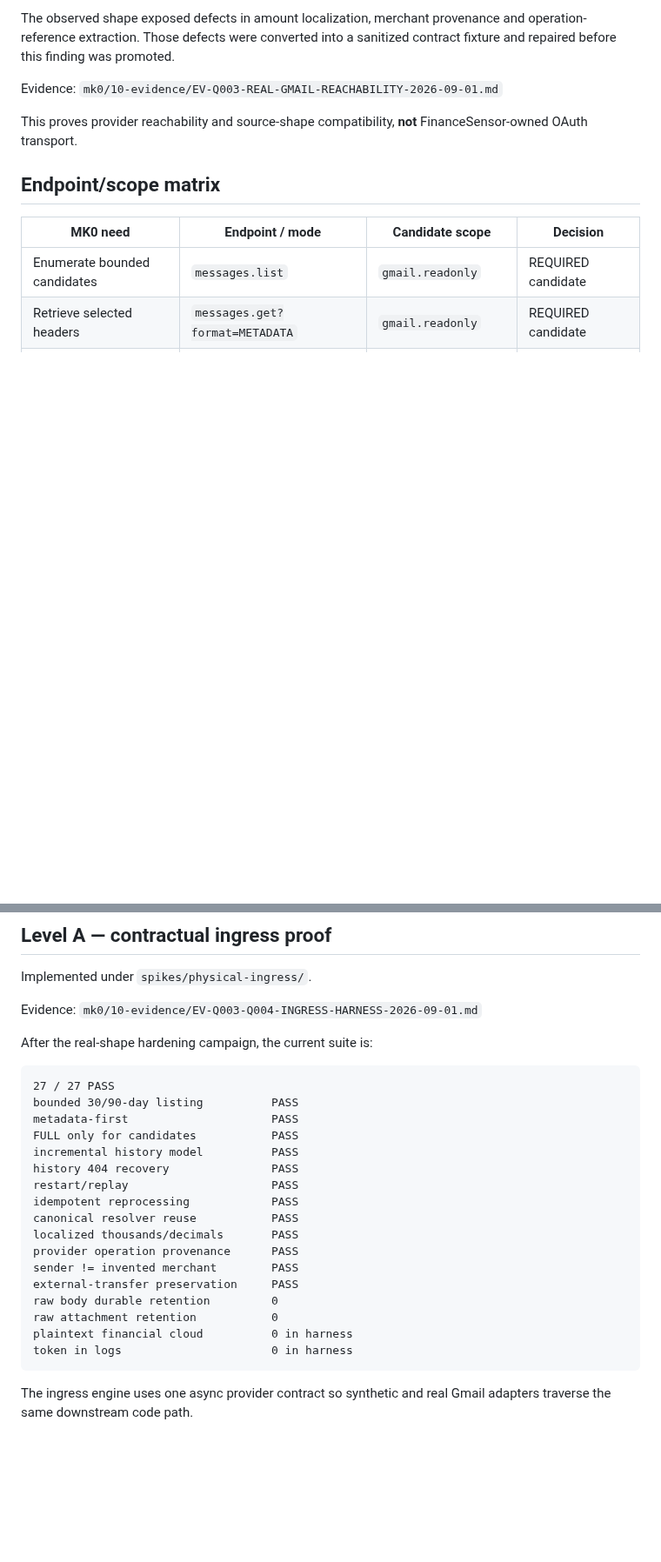
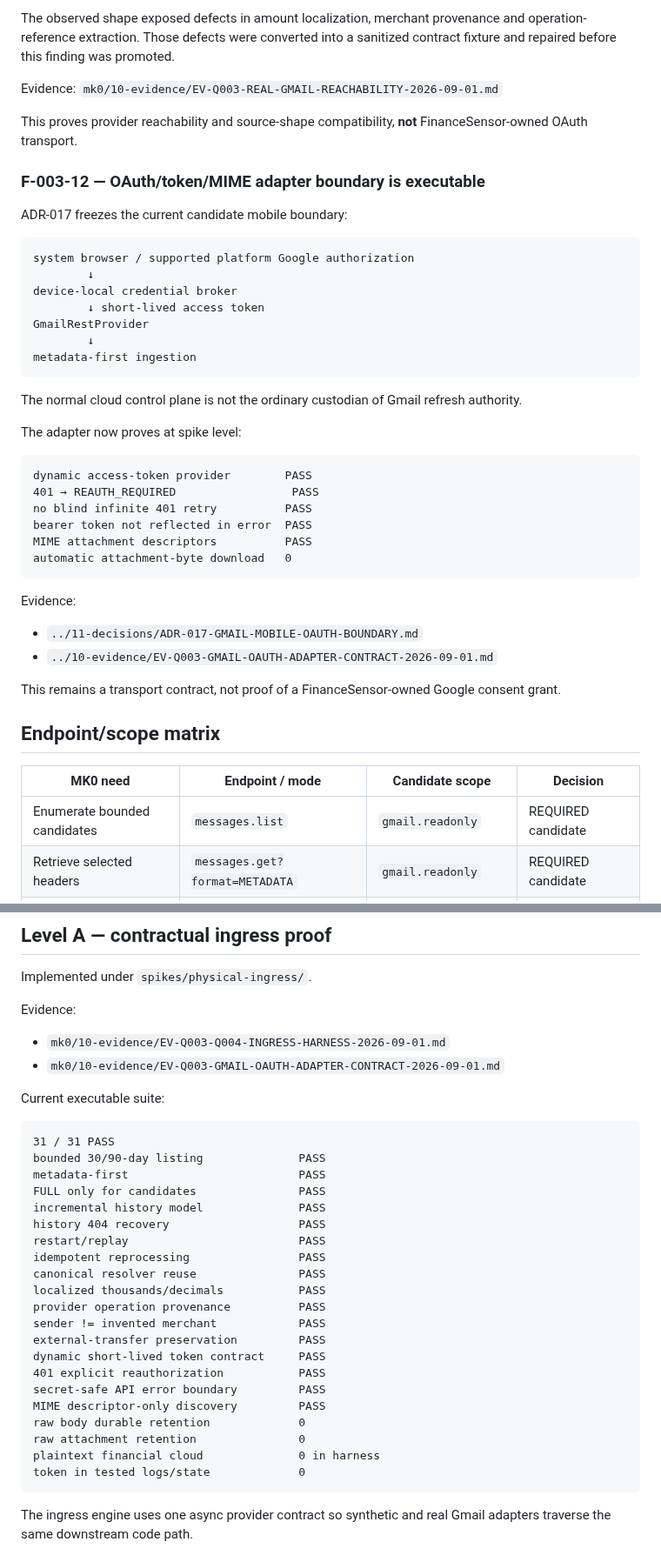
Before and after one commit to Em3rc0d/FinanceSensor, a Markdown page: mk0/02-quarries/Q-003-GMAIL-POLICY.md, 2 parts joined by grey strips. Shown at 87% size. GitHub-like rendering; blank space fills up the shorter version.

Commit message:
docs: reconcile Q-003 with OAuth adapter contract

````diff
--- a/mk0/02-quarries/Q-003-GMAIL-POLICY.md
+++ b/mk0/02-quarries/Q-003-GMAIL-POLICY.md
@@ -126,6 +126,39 @@ Evidence:
 
 This proves provider reachability and source-shape compatibility, **not** FinanceSensor-owned OAuth transport.
 
+### F-003-12 — OAuth/token/MIME adapter boundary is executable
+
+ADR-017 freezes the current candidate mobile boundary:
+
+```text
+system browser / supported platform Google authorization
+        ↓
+device-local credential broker
+        ↓ short-lived access token
+GmailRestProvider
+        ↓
+metadata-first ingestion
+```
+
+The normal cloud control plane is not the ordinary custodian of Gmail refresh authority.
+
+The adapter now proves at spike level:
+
+```text
+dynamic access-token provider        PASS
+401 → REAUTH_REQUIRED                 PASS
+no blind infinite 401 retry          PASS
+bearer token not reflected in error  PASS
+MIME attachment descriptors          PASS
+automatic attachment-byte download   0
+```
+
+Evidence:
+- `../11-decisions/ADR-017-GMAIL-MOBILE-OAUTH-BOUNDARY.md`
+- `../10-evidence/EV-Q003-GMAIL-OAUTH-ADAPTER-CONTRACT-2026-09-01.md`
+
+This remains a transport contract, not proof of a FinanceSensor-owned Google consent grant.
+
 ## Endpoint/scope matrix
 
 | MK0 need | Endpoint / mode | Candidate scope | Decision |
@@ -145,28 +178,33 @@ This proves provider reachability and source-shape compatibility, **not** Financ
 Implemented under `spikes/physical-ingress/`.
 
 Evidence:
-`mk0/10-evidence/EV-Q003-Q004-INGRESS-HARNESS-2026-09-01.md`
+- `mk0/10-evidence/EV-Q003-Q004-INGRESS-HARNESS-2026-09-01.md`
+- `mk0/10-evidence/EV-Q003-GMAIL-OAUTH-ADAPTER-CONTRACT-2026-09-01.md`
 
-After the real-shape hardening campaign, the current suite is:
+Current executable suite:
 
 ```text
-27 / 27 PASS
-bounded 30/90-day listing          PASS
-metadata-first                     PASS
-FULL only for candidates           PASS
-incremental history model          PASS
-history 404 recovery               PASS
-restart/replay                     PASS
-idempotent reprocessing            PASS
-canonical resolver reuse           PASS
-localized thousands/decimals       PASS
-provider operation provenance      PASS
-sender != invented merchant        PASS
-external-transfer preservation     PASS
-raw body durable retention         0
-raw attachment retention           0
-plaintext financial cloud          0 in harness
-token in logs                      0 in harness
+31 / 31 PASS
+bounded 30/90-day listing              PASS
+metadata-first                         PASS
+FULL only for candidates               PASS
+incremental history model              PASS
+history 404 recovery                   PASS
+restart/replay                         PASS
+idempotent reprocessing                PASS
+canonical resolver reuse               PASS
+localized thousands/decimals           PASS
+provider operation provenance          PASS
+sender != invented merchant            PASS
+external-transfer preservation         PASS
+dynamic short-lived token contract     PASS
+401 explicit reauthorization           PASS
+secret-safe API error boundary         PASS
+MIME descriptor-only discovery         PASS
+raw body durable retention             0
+raw attachment retention               0
+plaintext financial cloud              0 in harness
+token in tested logs/state             0
 ```
 
 The ingress engine uses one async provider contract so synthetic and real Gmail adapters traverse the same downstream code path.
````
Also changed, not shown: other parts of mk0/02-quarries/Q-003-GMAIL-POLICY.md (+29 -20 lines).
